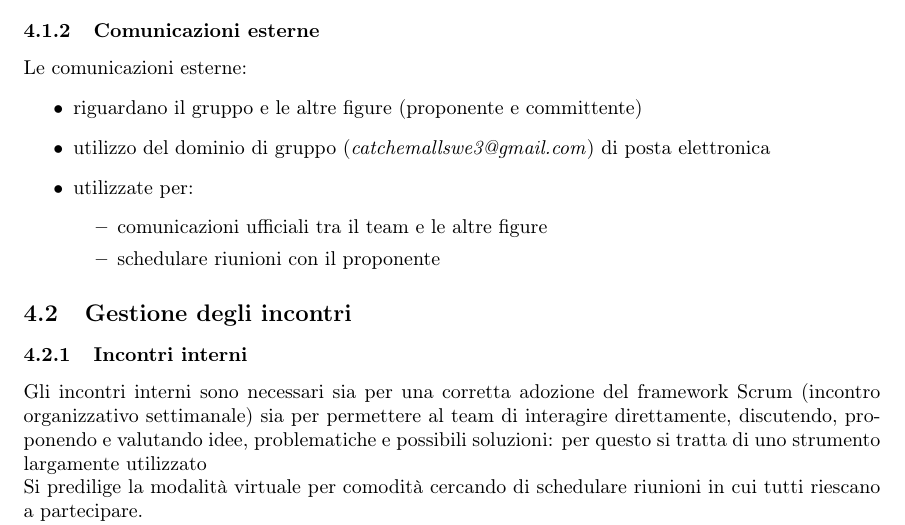
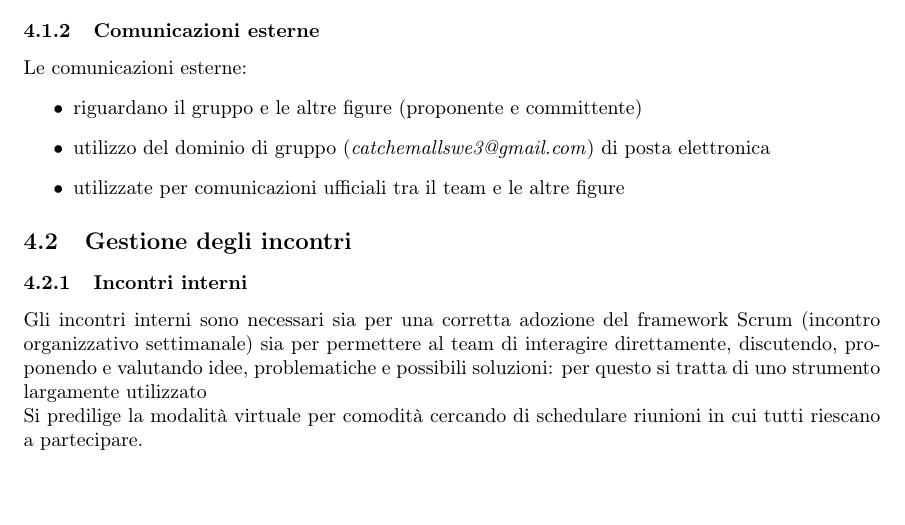
Before and after one commit to catchEmAll-SWE/PoC, a LaTeX document (Norme di progetto/src/norme_di_progetto.tex, which reads Norme di progetto/src/sections/Processi organizzativi.tex): part of page 9 of 10, cut so that both start at the same text, the shorter picture padded with empty space. Compiled offline with pdfLaTeX.

Commit message:
CEA-25 update text #time 5m

```diff
--- a/Norme di progetto/src/sections/Processi organizzativi.tex
+++ b/Norme di progetto/src/sections/Processi organizzativi.tex
@@ -19,11 +19,7 @@
         \begin{itemize}
             \item riguardano il gruppo e le altre figure (proponente e committente)
             \item utilizzo del dominio di gruppo (\textit{catchemallswe3@gmail.com}) di posta elettronica
-            \item utilizzate per:
-            \begin{itemize}
-                \item comunicazioni ufficiali tra il team e le altre figure
-                \item schedulare riunioni con il proponente
-            \end{itemize}
+            \item utilizzate per comunicazioni ufficiali tra il team e le altre figure
         \end{itemize}
 
 
```
Also changed, not shown: Norme di progetto/norme_di_progetto.pdf.
